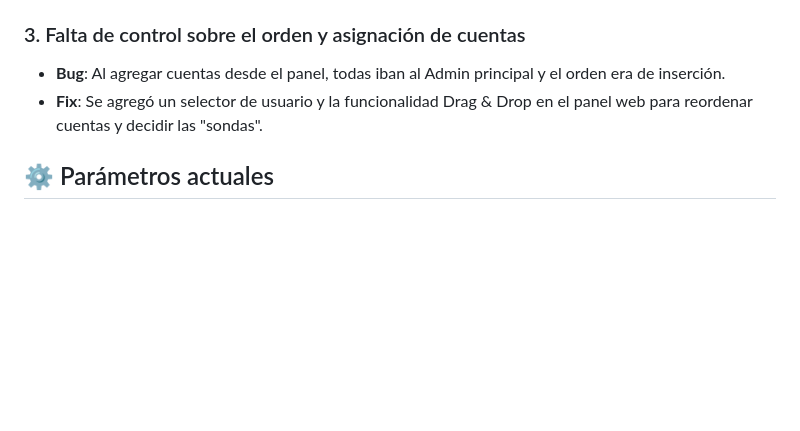
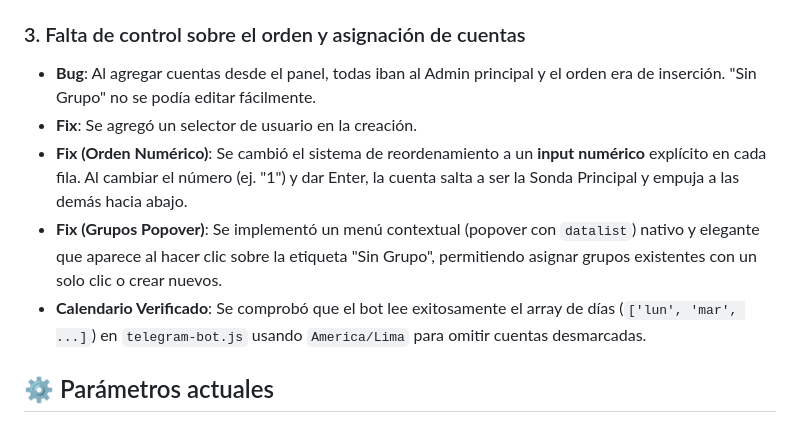
Before and after one commit to Several16/ComedorMachinBot, a Markdown page: contextos/CONTEXTO.md, the part around the change. Drawn GitHub-style; blank space fills up the shorter version.

Commit message:
docs: actualizar contexto

```diff
--- a/contextos/CONTEXTO.md
+++ b/contextos/CONTEXTO.md
@@ -36,9 +36,11 @@ Bot de Telegram que automatiza la reserva de cupos de comedor en la Universidad
 - **Fix**: Se actualizó `panel/app.js` para aceptar `"ok"` como válido.
 
 ### 3. Falta de control sobre el orden y asignación de cuentas
-- **Bug**: Al agregar cuentas desde el panel, todas iban al Admin principal y el orden era de inserción.
-- **Fix**: Se agregó un selector de usuario y la funcionalidad Drag & Drop en el panel web para reordenar cuentas y decidir las "sondas".
-
+- **Bug**: Al agregar cuentas desde el panel, todas iban al Admin principal y el orden era de inserción. "Sin Grupo" no se podía editar fácilmente.
+- **Fix**: Se agregó un selector de usuario en la creación.
+- **Fix (Orden Numérico)**: Se cambió el sistema de reordenamiento a un **input numérico** explícito en cada fila. Al cambiar el número (ej. "1") y dar Enter, la cuenta salta a ser la Sonda Principal y empuja a las demás hacia abajo.
+- **Fix (Grupos Popover)**: Se implementó un menú contextual (popover con `datalist`) nativo y elegante que aparece al hacer clic sobre la etiqueta "Sin Grupo", permitiendo asignar grupos existentes con un solo clic o crear nuevos.
+- **Calendario Verificado**: Se comprobó que el bot lee exitosamente el array de días (`['lun', 'mar', ...]`) en `telegram-bot.js` usando `America/Lima` para omitir cuentas desmarcadas.
 ## ⚙️ Parámetros actuales
 
 ### Coordinador
```
